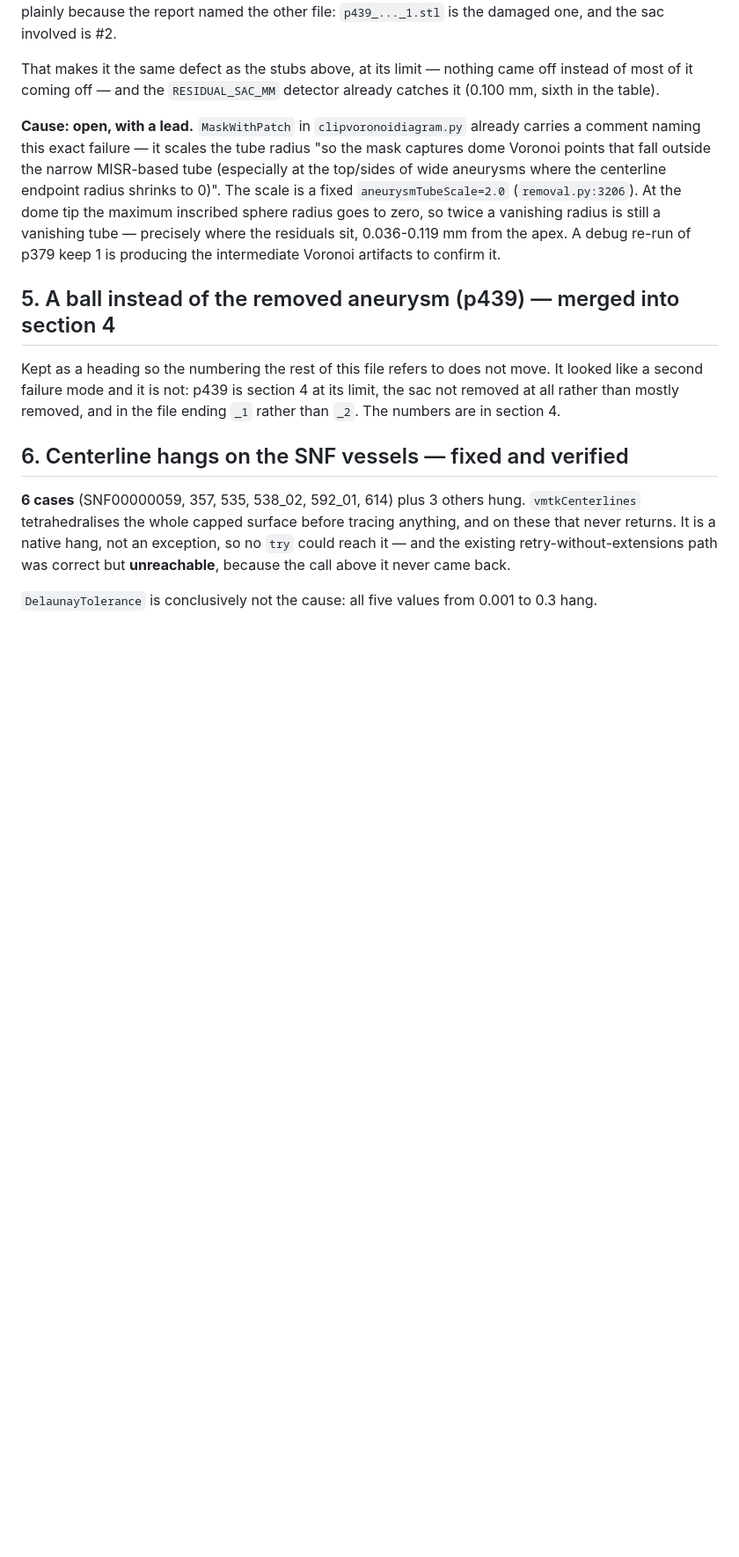
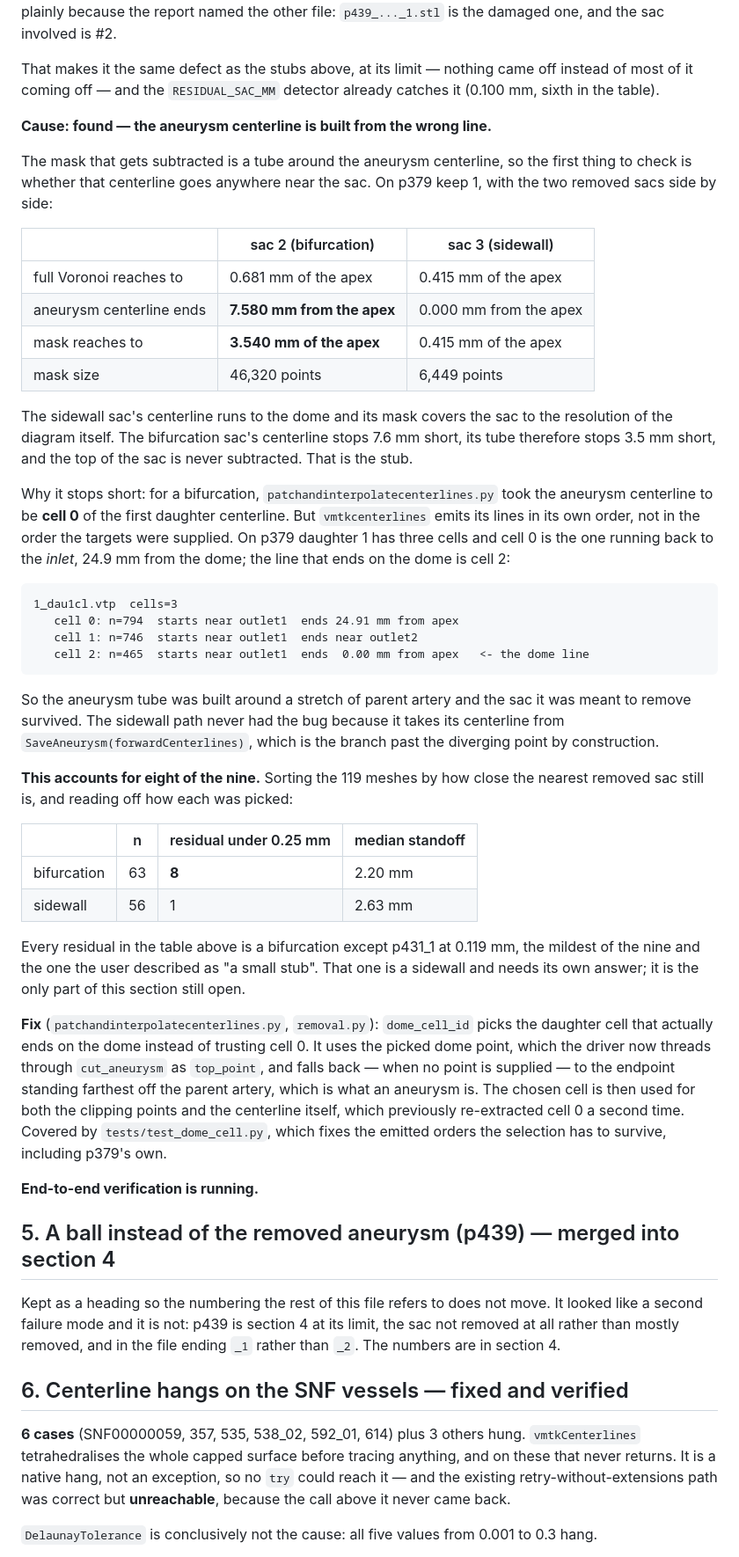
Before and after one commit to damjanmiklos/aneux, a Markdown page: datatransform/GT_DEFECTS.md, the part around the change. Shown at 88% size. Drawn GitHub-style; blank space fills up the shorter version.

Commit message:
Write down what was actually leaving the sacs behind
Eight of the nine residuals are bifurcation removals, and the reason is that
the aneurysm centerline was taken from the wrong line of the daughter
centerline bundle. The sidewall sac sitting next to it in the same case shows
what a correct one looks like, which is what made the comparison decisive.

Co-Authored-By: Claude Opus 5 <noreply@anthropic.com>

````diff
--- a/datatransform/GT_DEFECTS.md
+++ b/datatransform/GT_DEFECTS.md
@@ -288,15 +288,66 @@ That makes it the same defect as the stubs above, at its limit — nothing came
 instead of most of it coming off — and the `RESIDUAL_SAC_MM` detector already
 catches it (0.100 mm, sixth in the table).
 
-**Cause: open, with a lead.** `MaskWithPatch` in `clipvoronoidiagram.py` already
-carries a comment naming this exact failure — it scales the tube radius "so the
-mask captures dome Voronoi points that fall outside the narrow MISR-based tube
-(especially at the top/sides of wide aneurysms where the centerline endpoint
-radius shrinks to 0)". The scale is a fixed `aneurysmTubeScale=2.0`
-(`removal.py:3206`). At the dome tip the maximum inscribed sphere radius goes to
-zero, so twice a vanishing radius is still a vanishing tube — precisely where the
-residuals sit, 0.036-0.119 mm from the apex. A debug re-run of p379 keep 1 is
-producing the intermediate Voronoi artifacts to confirm it.
+**Cause: found — the aneurysm centerline is built from the wrong line.**
+
+The mask that gets subtracted is a tube around the aneurysm centerline, so the
+first thing to check is whether that centerline goes anywhere near the sac. On
+p379 keep 1, with the two removed sacs side by side:
+
+| | sac 2 (bifurcation) | sac 3 (sidewall) |
+|---|---|---|
+| full Voronoi reaches to | 0.681 mm of the apex | 0.415 mm of the apex |
+| aneurysm centerline ends | **7.580 mm from the apex** | 0.000 mm from the apex |
+| mask reaches to | **3.540 mm of the apex** | 0.415 mm of the apex |
+| mask size | 46,320 points | 6,449 points |
+
+The sidewall sac's centerline runs to the dome and its mask covers the sac to the
+resolution of the diagram itself. The bifurcation sac's centerline stops 7.6 mm
+short, its tube therefore stops 3.5 mm short, and the top of the sac is never
+subtracted. That is the stub.
+
+Why it stops short: for a bifurcation, `patchandinterpolatecenterlines.py` took
+the aneurysm centerline to be **cell 0** of the first daughter centerline. But
+`vmtkcenterlines` emits its lines in its own order, not in the order the targets
+were supplied. On p379 daughter 1 has three cells and cell 0 is the one running
+back to the *inlet*, 24.9 mm from the dome; the line that ends on the dome is
+cell 2:
+
+```
+1_dau1cl.vtp  cells=3
+   cell 0: n=794  starts near outlet1  ends 24.91 mm from apex
+   cell 1: n=746  starts near outlet1  ends near outlet2
+   cell 2: n=465  starts near outlet1  ends  0.00 mm from apex   <- the dome line
+```
+
+So the aneurysm tube was built around a stretch of parent artery and the sac it
+was meant to remove survived. The sidewall path never had the bug because it
+takes its centerline from `SaveAneurysm(forwardCenterlines)`, which is the branch
+past the diverging point by construction.
+
+**This accounts for eight of the nine.** Sorting the 119 meshes by how close the
+nearest removed sac still is, and reading off how each was picked:
+
+| | n | residual under 0.25 mm | median standoff |
+|---|---|---|---|
+| bifurcation | 63 | **8** | 2.20 mm |
+| sidewall | 56 | 1 | 2.63 mm |
+
+Every residual in the table above is a bifurcation except p431_1 at 0.119 mm, the
+mildest of the nine and the one the user described as "a small stub". That one is
+a sidewall and needs its own answer; it is the only part of this section still
+open.
+
+**Fix** (`patchandinterpolatecenterlines.py`, `removal.py`): `dome_cell_id` picks
+the daughter cell that actually ends on the dome instead of trusting cell 0. It
+uses the picked dome point, which the driver now threads through `cut_aneurysm`
+as `top_point`, and falls back — when no point is supplied — to the endpoint
+standing farthest off the parent artery, which is what an aneurysm is. The chosen
+cell is then used for both the clipping points and the centerline itself, which
+previously re-extracted cell 0 a second time. Covered by `tests/test_dome_cell.py`,
+which fixes the emitted orders the selection has to survive, including p379's own.
+
+**End-to-end verification is running.**
 
 ## 5. A ball instead of the removed aneurysm (p439) — merged into section 4
 
````
